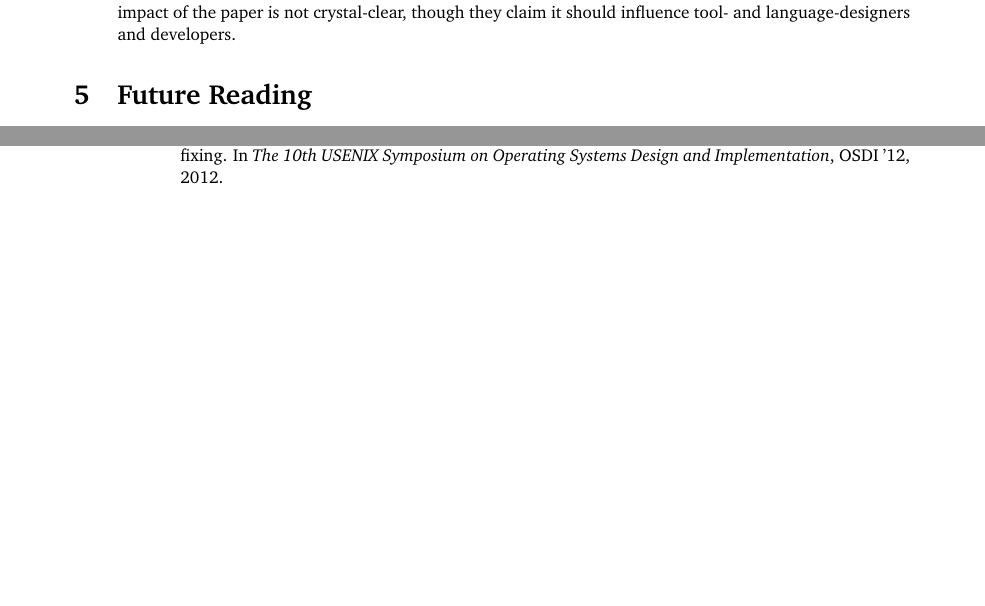
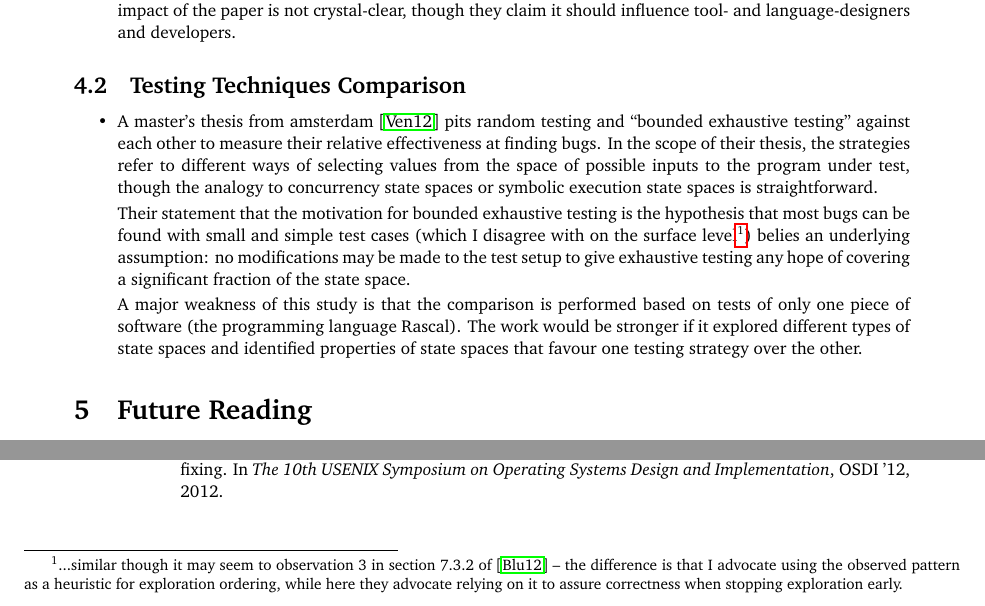
Before and after one commit to bblum/related-work, a LaTeX document (related.tex): two parts of page 3 of 3 before the commit and two parts of page 3 of 4 after it, joined at a grey line, cut so that both start at the same text, the shorter picture padded with empty space. Compiled offline with pdfLaTeX.

Commit message:
write about random vs bounded exhaustive

```diff
--- a/related.tex
+++ b/related.tex
@@ -115,6 +115,14 @@
 		Main observations include: 40\% of bugs were in failure-path code, semantic bugs (i.e. domain knowledge to fix) are over 50\% of bugs (with concurrency bugs in second place - 20\%), 50\% of all patches are maintenance, and B-trees are relatively unlikely to have bugs compared to other data structures.
 		The intended impact of the paper is not crystal-clear, though they claim it should influence tool- and language-designers and developers.
 \end{itemize}
+\subsection{Testing Techniques Comparison}
+\begin{itemize}
+	\item A master's thesis from amsterdam~\cite{randomboundedexhaustive} pits random testing and ``bounded exhaustive testing'' against each other to measure their relative effectiveness at finding bugs. In the scope of their thesis, the strategies refer to different ways of selecting values from the space of possible inputs to the program under test, though the analogy to concurrency state spaces or symbolic execution state spaces is straightforward.
+
+		Their statement that the motivation for bounded exhaustive testing is the hypothesis that most bugs can be found with small and simple test cases (which I disagree with on the surface level\footnote{...similar though it may seem to observation 3 in section 7.3.2 of \cite{Landslide} -- the difference is that I advocate using the observed pattern as a heuristic for exploration ordering, while here they advocate relying on it to assure correctness when stopping exploration early.}) belies an underlying assumption: no modifications may be made to the test setup to give exhaustive testing any hope of covering a significant fraction of the state space.
+
+		A major weakness of this study is that the comparison is performed based on tests of only one piece of software (the programming language Rascal). The work would be stronger if it explored different types of state spaces and identified properties of state spaces that favour one testing strategy over the other.
+\end{itemize}
 
 \section{Future Reading}
 \begin{itemize}
```
Also changed, not shown: citations.bib (+8 -0 lines).
